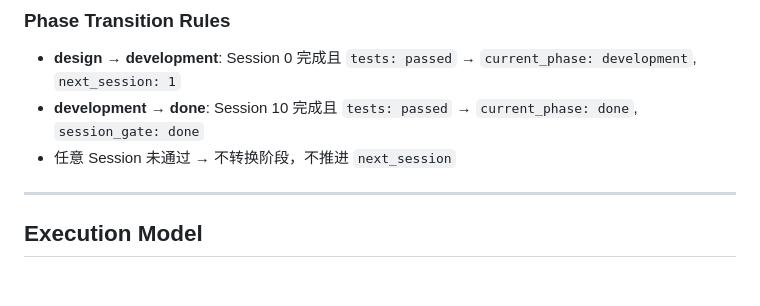
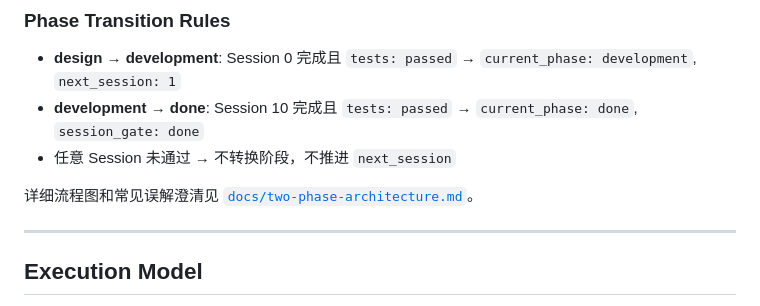
Before and after one commit to qi9zg202-source/vibecodingworkflow, a Markdown page: docs/workflow-standard.md, the part around the change. GitHub-like rendering; blank space fills up the shorter version.

```diff
--- a/docs/workflow-standard.md
+++ b/docs/workflow-standard.md
@@ -35,6 +35,8 @@ stateDiagram-v2
 - **design → development**: Session 0 完成且 `tests: passed` → `current_phase: development`, `next_session: 1`
 - **development → done**: Session 10 完成且 `tests: passed` → `current_phase: done`, `session_gate: done`
 - 任意 Session 未通过 → 不转换阶段，不推进 `next_session`
+
+详细流程图和常见误解澄清见 [`docs/two-phase-architecture.md`](two-phase-architecture.md)。
 
 ---
 
```
Also changed, not shown: docs/session-map.md (+121 -0 lines), docs/two-phase-architecture.md (added, +357 -0 lines).
